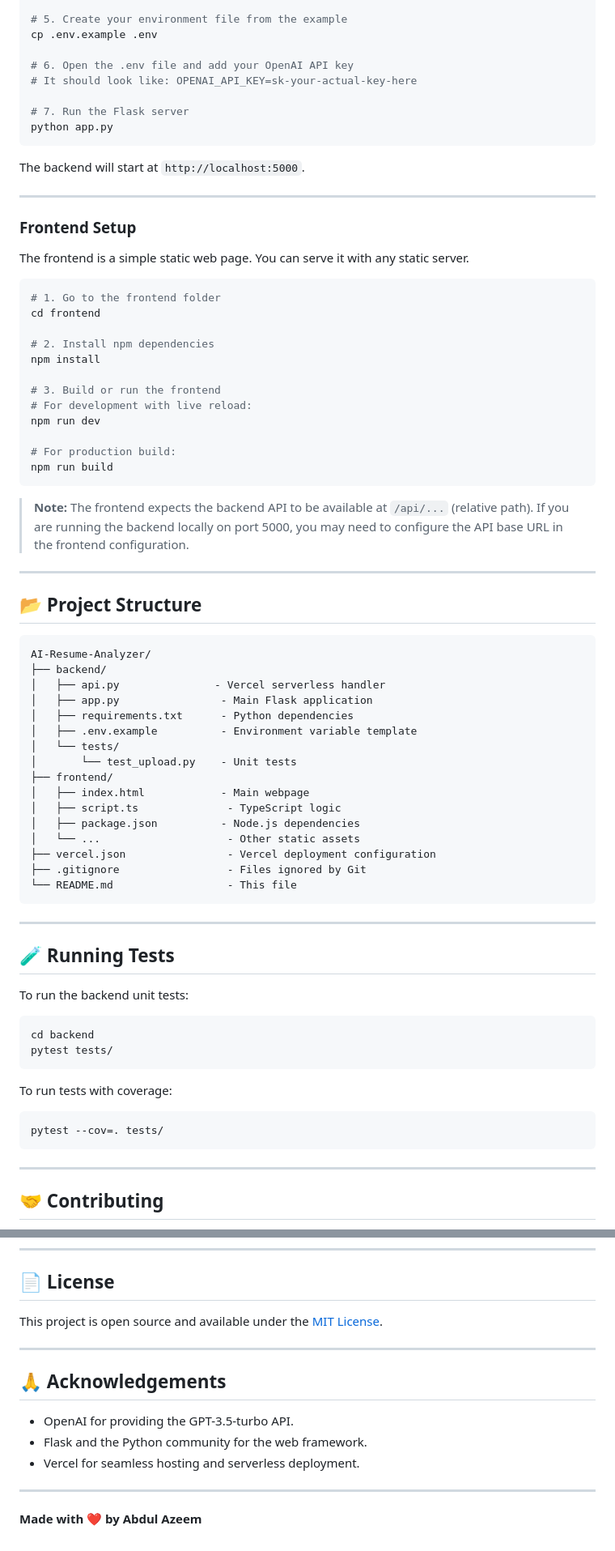
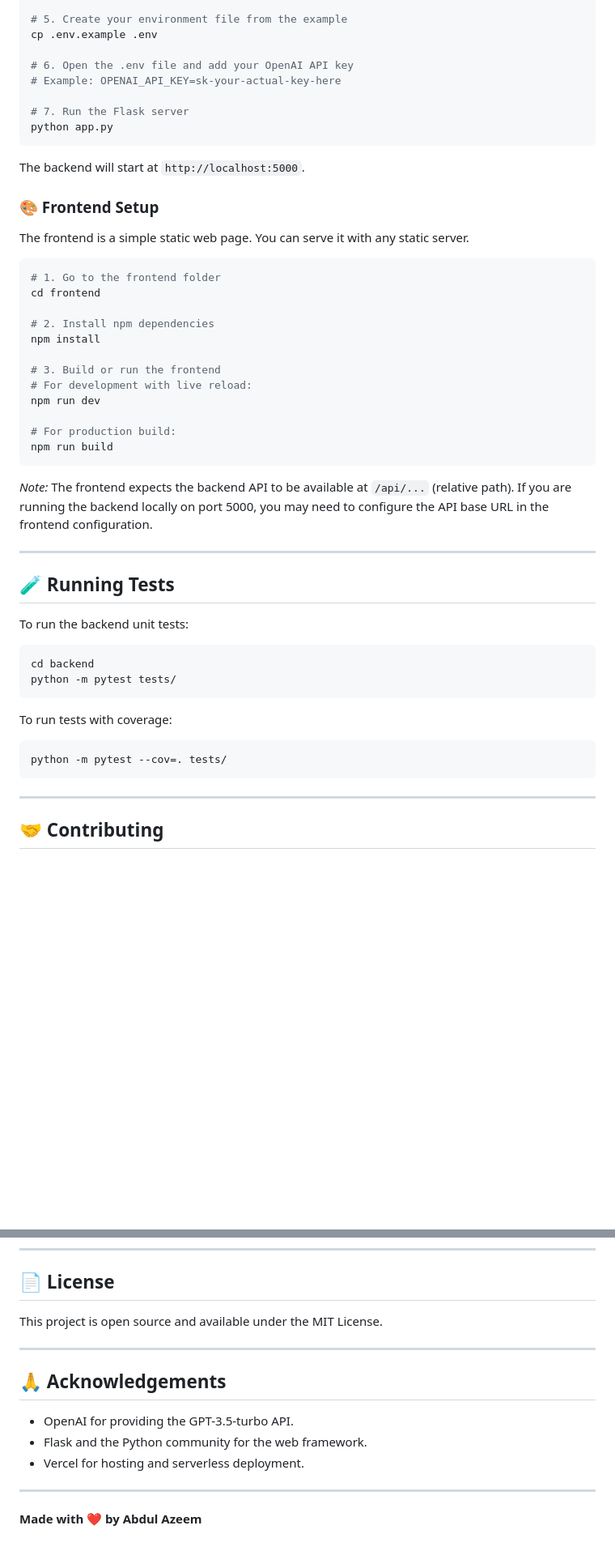
Before and after one commit to AbdulAzeemHashmi/AI-Resume-Analyzer, a Markdown page: README.md, 2 parts joined by grey strips. Shown at 81% size. Rendered like a GitHub page; blank space fills up the shorter version.

````diff
--- a/README.md
+++ b/README.md
@@ -90,7 +123,7 @@ pip install -r requirements.txt
 cp .env.example .env
 
 # 6. Open the .env file and add your OpenAI API key
-# It should look like: OPENAI_API_KEY=sk-your-actual-key-here
+# Example: OPENAI_API_KEY=sk-your-actual-key-here
 
 # 7. Run the Flask server
 python app.py
@@ -98,9 +131,7 @@ python app.py
 
 The backend will start at `http://localhost:5000`.
 
----
-
-### Frontend Setup
+### 🎨 Frontend Setup
 
 The frontend is a simple static web page. You can serve it with any static server.
 
@@ -119,30 +150,7 @@ npm run dev
 npm run build
 ```
 
-> **Note:** The frontend expects the backend API to be available at `/api/...` (relative path). If you are running the backend locally on port 5000, you may need to configure the API base URL in the frontend configuration.
-
----
-
-## 📂 Project Structure
-
-```
-AI-Resume-Analyzer/
-├── backend/
-│   ├── api.py               - Vercel serverless handler
-│   ├── app.py                - Main Flask application
-│   ├── requirements.txt      - Python dependencies
-│   ├── .env.example          - Environment variable template
-│   └── tests/
-│       └── test_upload.py    - Unit tests
-├── frontend/
-│   ├── index.html            - Main webpage
-│   ├── script.ts              - TypeScript logic
-│   ├── package.json          - Node.js dependencies
-│   └── ...                    - Other static assets
-├── vercel.json                - Vercel deployment configuration
-├── .gitignore                 - Files ignored by Git
-└── README.md                  - This file
-```
+*Note:* The frontend expects the backend API to be available at `/api/...` (relative path). If you are running the backend locally on port 5000, you may need to configure the API base URL in the frontend configuration.
 
 ---
 
@@ -152,13 +160,13 @@ To run the backend unit tests:
 
 ```bash
 cd backend
-pytest tests/
+python -m pytest tests/
 ```
 
 To run tests with coverage:
 
 ```bash
-pytest --cov=. tests/
+python -m pytest --cov=. tests/
 ```
 
 ---
@@ -171,15 +179,15 @@ Contributions, issues, and feature requests are welcome! Feel free to check the
 
 ## 📄 License
 
-This project is open source and available under the [MIT License](LICENSE).
+This project is open source and available under the MIT License.
 
 ---
 
 ## 🙏 Acknowledgements
 
-- OpenAI for providing the GPT-3.5-turbo API.
-- Flask and the Python community for the web framework.
-- Vercel for seamless hosting and serverless deployment.
+* OpenAI for providing the GPT-3.5-turbo API.
+* Flask and the Python community for the web framework.
+* Vercel for hosting and serverless deployment.
 
 ---
 
````
Also changed, not shown: other parts of README.md (+67 -34 lines).
